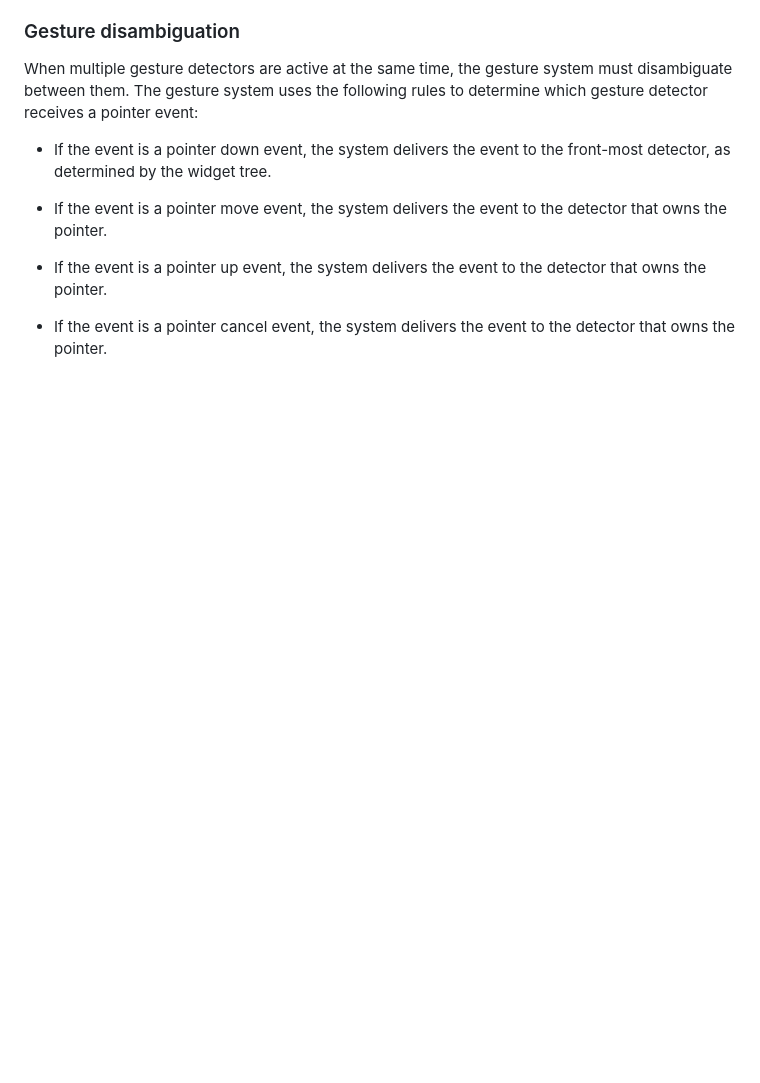
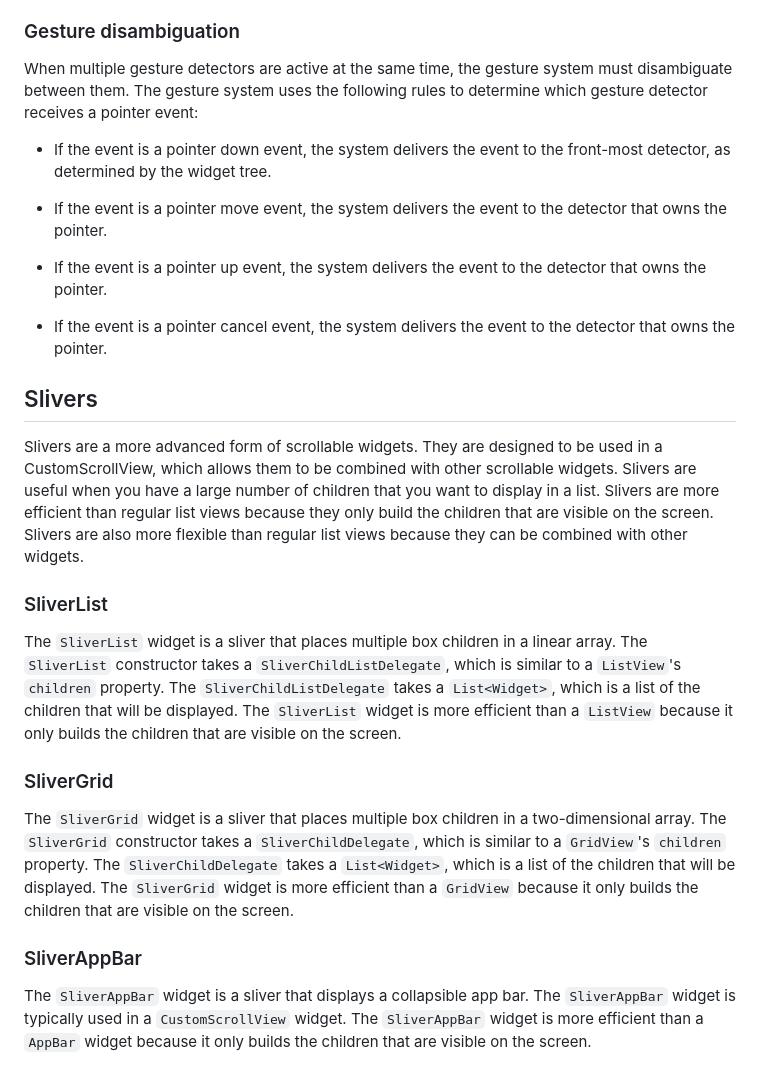
Before and after one commit to mafzaldev/bytewise-fellowship-flutter, a Markdown page: Week-04-05-06/advanced_ui/README.md, the part around the change. GitHub-like rendering; blank space fills up the shorter version.

Commit message:
:books:completed advanced_ui

```diff
--- a/Week-04-05-06/advanced_ui/README.md
+++ b/Week-04-05-06/advanced_ui/README.md
@@ -259,3 +259,19 @@ When multiple gesture detectors are active at the same time, the gesture system
 - If the event is a pointer up event, the system delivers the event to the detector that owns the pointer.
 
 - If the event is a pointer cancel event, the system delivers the event to the detector that owns the pointer.
+
+## Slivers
+
+Slivers are a more advanced form of scrollable widgets. They are designed to be used in a CustomScrollView, which allows them to be combined with other scrollable widgets. Slivers are useful when you have a large number of children that you want to display in a list. Slivers are more efficient than regular list views because they only build the children that are visible on the screen. Slivers are also more flexible than regular list views because they can be combined with other widgets.
+
+### SliverList
+
+The `SliverList` widget is a sliver that places multiple box children in a linear array. The `SliverList` constructor takes a `SliverChildListDelegate`, which is similar to a `ListView`'s `children` property. The `SliverChildListDelegate` takes a `List<Widget>`, which is a list of the children that will be displayed. The `SliverList` widget is more efficient than a `ListView` because it only builds the children that are visible on the screen.
+
+### SliverGrid
+
+The `SliverGrid` widget is a sliver that places multiple box children in a two-dimensional array. The `SliverGrid` constructor takes a `SliverChildDelegate`, which is similar to a `GridView`'s `children` property. The `SliverChildDelegate` takes a `List<Widget>`, which is a list of the children that will be displayed. The `SliverGrid` widget is more efficient than a `GridView` because it only builds the children that are visible on the screen.
+
+### SliverAppBar
+
+The `SliverAppBar` widget is a sliver that displays a collapsible app bar. The `SliverAppBar` widget is typically used in a `CustomScrollView` widget. The `SliverAppBar` widget is more efficient than a `AppBar` widget because it only builds the children that are visible on the screen.
```
